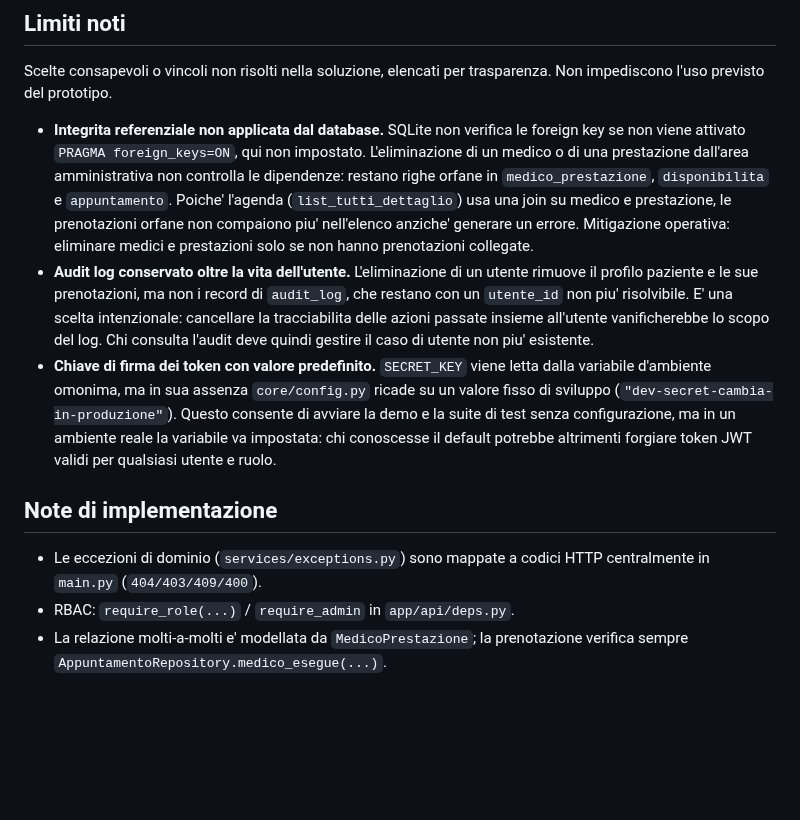
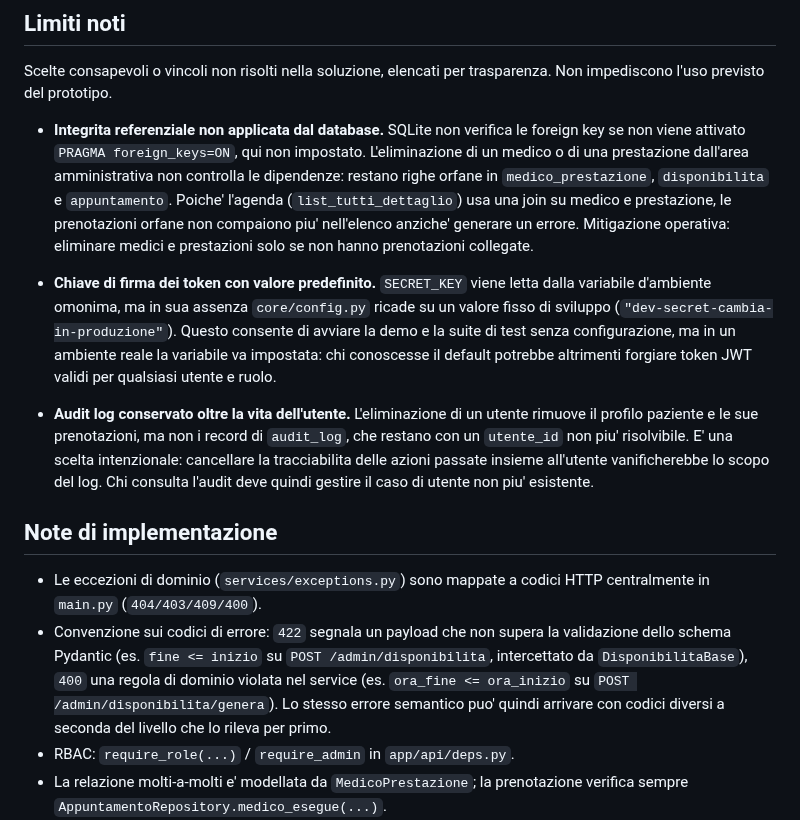
Before and after one commit to giovannicarrino-2802/PW16, a Markdown page: poliambulatorio-prenotazioni/docs/NOTE.md, the part around the change. GitHub-like rendering; blank space fills up the shorter version.

```diff
--- a/poliambulatorio-prenotazioni/docs/NOTE.md
+++ b/poliambulatorio-prenotazioni/docs/NOTE.md
@@ -60,7 +60,7 @@ trasparenza. Non impediscono l'uso previsto del prototipo.
   usa una join su medico e prestazione, le prenotazioni orfane non compaiono
   piu' nell'elenco anziche' generare un errore. Mitigazione operativa: eliminare
   medici e prestazioni solo se non hanno prenotazioni collegate.
-- **Audit log conservato oltre la vita dell'utente.** L'eliminazione di un utente rimuove il profilo paziente e le sue prenotazioni, ma non i record di `audit_log`, che restano con un `utente_id` non piu' risolvibile. E' una scelta intenzionale: cancellare la tracciabilita delle azioni passate insieme all'utente vanificherebbe lo scopo del log. Chi consulta l'audit deve quindi gestire il caso di utente non piu' esistente.
+
 - **Chiave di firma dei token con valore predefinito.** `SECRET_KEY` viene letta
   dalla variabile d'ambiente omonima, ma in sua assenza `core/config.py` ricade
   su un valore fisso di sviluppo (`"dev-secret-cambia-in-produzione"`). Questo
@@ -68,9 +68,22 @@ trasparenza. Non impediscono l'uso previsto del prototipo.
   ambiente reale la variabile va impostata: chi conoscesse il default potrebbe
   altrimenti forgiare token JWT validi per qualsiasi utente e ruolo.
 
+- **Audit log conservato oltre la vita dell'utente.** L'eliminazione di un utente
+  rimuove il profilo paziente e le sue prenotazioni, ma non i record di
+  `audit_log`, che restano con un `utente_id` non piu' risolvibile. E' una scelta
+  intenzionale: cancellare la tracciabilita delle azioni passate insieme
+  all'utente vanificherebbe lo scopo del log. Chi consulta l'audit deve quindi
+  gestire il caso di utente non piu' esistente.
+
 ## Note di implementazione
 - Le eccezioni di dominio (`services/exceptions.py`) sono mappate a codici HTTP
   centralmente in `main.py` (`404/403/409/400`).
+- Convenzione sui codici di errore: `422` segnala un payload che non supera la
+  validazione dello schema Pydantic (es. `fine <= inizio` su
+  `POST /admin/disponibilita`, intercettato da `DisponibilitaBase`), `400` una
+  regola di dominio violata nel service (es. `ora_fine <= ora_inizio` su
+  `POST /admin/disponibilita/genera`). Lo stesso errore semantico puo' quindi
+  arrivare con codici diversi a seconda del livello che lo rileva per primo.
 - RBAC: `require_role(...)` / `require_admin` in `app/api/deps.py`.
 - La relazione molti-a-molti e' modellata da `MedicoPrestazione`; la
   prenotazione verifica sempre `AppuntamentoRepository.medico_esegue(...)`.
```
